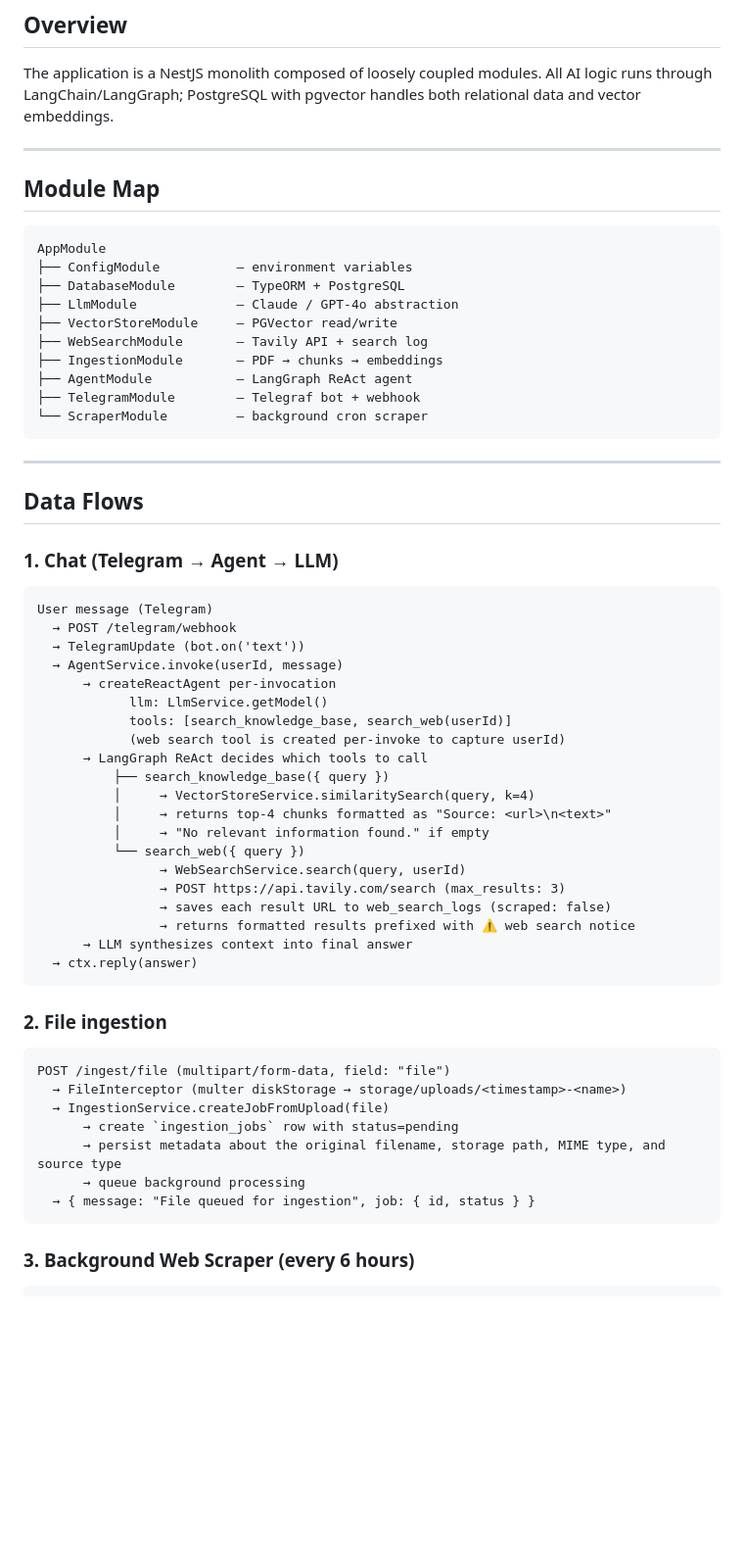
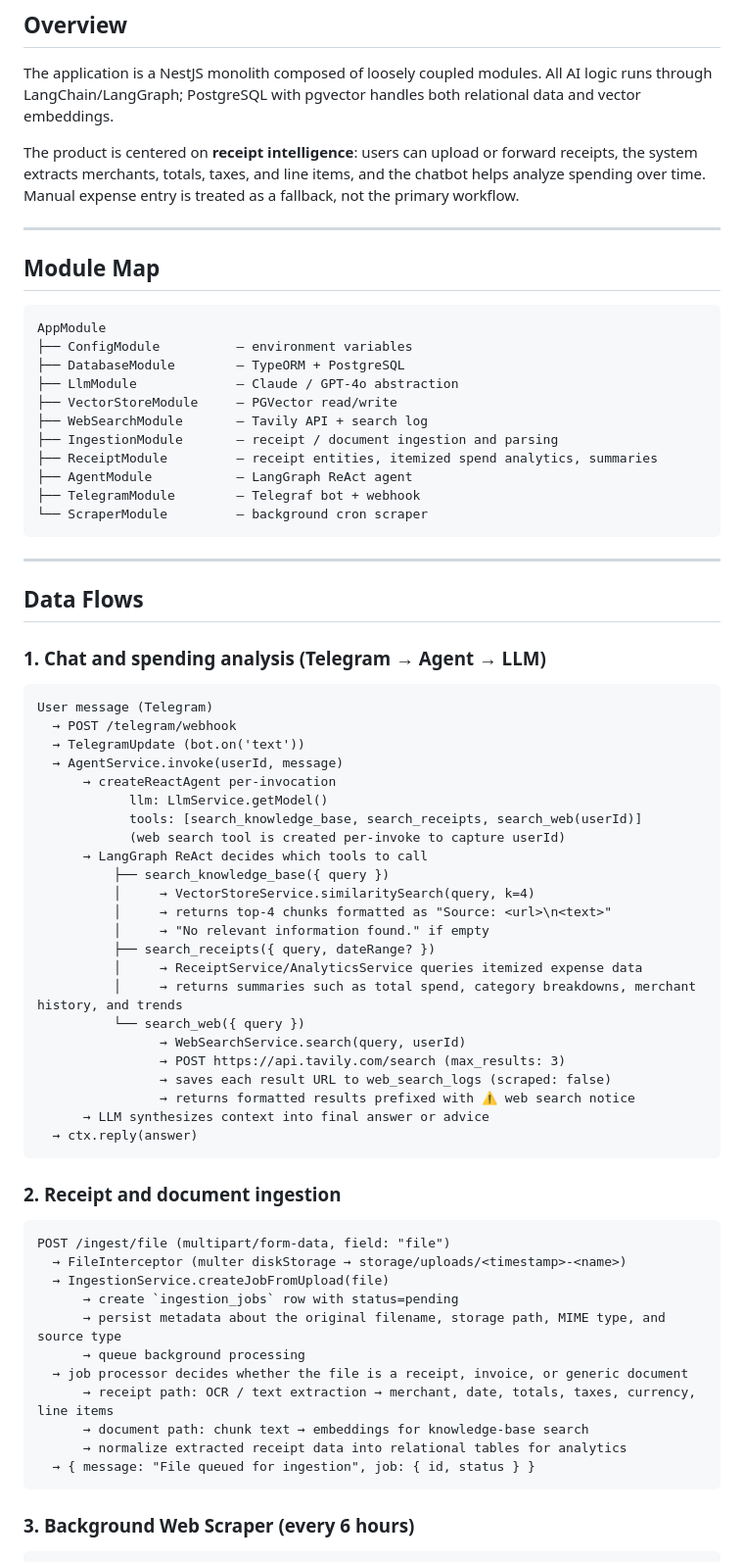
Before and after one commit to dunglucbac/rag-chatbot, a Markdown page: docs/architecture.md, the part around one of its changes. Shown at 98% size. GitHub-like rendering; blank space fills up the shorter version.

````diff
--- a/docs/architecture.md
+++ b/docs/architecture.md
@@ -3,6 +3,8 @@
 ## Overview
 
 The application is a NestJS monolith composed of loosely coupled modules. All AI logic runs through LangChain/LangGraph; PostgreSQL with pgvector handles both relational data and vector embeddings.
+
+The product is centered on **receipt intelligence**: users can upload or forward receipts, the system extracts merchants, totals, taxes, and line items, and the chatbot helps analyze spending over time. Manual expense entry is treated as a fallback, not the primary workflow.
 
 ---
 
@@ -15,7 +17,8 @@ AppModule
 ├── LlmModule             — Claude / GPT-4o abstraction
 ├── VectorStoreModule     — PGVector read/write
 ├── WebSearchModule       — Tavily API + search log
-├── IngestionModule       — PDF → chunks → embeddings
+├── IngestionModule       — receipt / document ingestion and parsing
+├── ReceiptModule         — receipt entities, itemized spend analytics, summaries
 ├── AgentModule           — LangGraph ReAct agent
 ├── TelegramModule        — Telegraf bot + webhook
 └── ScraperModule         — background cron scraper
@@ -25,7 +28,7 @@ AppModule
 
 ## Data Flows
 
-### 1. Chat (Telegram → Agent → LLM)
+### 1. Chat and spending analysis (Telegram → Agent → LLM)
 
 ```
 User message (Telegram)
@@ -34,23 +37,26 @@ User message (Telegram)
   → AgentService.invoke(userId, message)
       → createReactAgent per-invocation
             llm: LlmService.getModel()
-            tools: [search_knowledge_base, search_web(userId)]
+            tools: [search_knowledge_base, search_receipts, search_web(userId)]
             (web search tool is created per-invoke to capture userId)
       → LangGraph ReAct decides which tools to call
           ├── search_knowledge_base({ query })
           │     → VectorStoreService.similaritySearch(query, k=4)
           │     → returns top-4 chunks formatted as "Source: <url>\n<text>"
           │     → "No relevant information found." if empty
+          ├── search_receipts({ query, dateRange? })
+          │     → ReceiptService/AnalyticsService queries itemized expense data
+          │     → returns summaries such as total spend, category breakdowns, merchant history, and trends
           └── search_web({ query })
                 → WebSearchService.search(query, userId)
                 → POST https://api.tavily.com/search (max_results: 3)
                 → saves each result URL to web_search_logs (scraped: false)
                 → returns formatted results prefixed with ⚠️ web search notice
-      → LLM synthesizes context into final answer
+      → LLM synthesizes context into final answer or advice
   → ctx.reply(answer)
 ```
 
-### 2. File ingestion
+### 2. Receipt and document ingestion
 
 ```
 POST /ingest/file (multipart/form-data, field: "file")
@@ -59,6 +65,10 @@ POST /ingest/file (multipart/form-data, field: "file")
       → create `ingestion_jobs` row with status=pending
       → persist metadata about the original filename, storage path, MIME type, and source type
       → queue background processing
+  → job processor decides whether the file is a receipt, invoice, or generic document
+      → receipt path: OCR / text extraction → merchant, date, totals, taxes, currency, line items
+      → document path: chunk text → embeddings for knowledge-base search
+      → normalize extracted receipt data into relational tables for analytics
   → { message: "File queued for ingestion", job: { id, status } }
 ```
 
````
Also changed, not shown: other parts of docs/architecture.md (+23 -0 lines).
